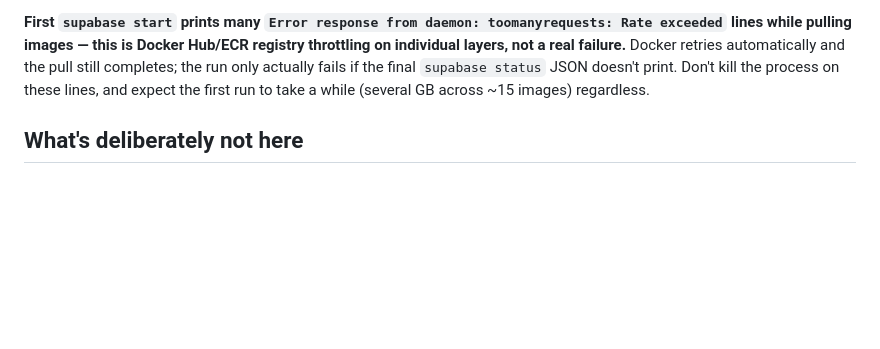
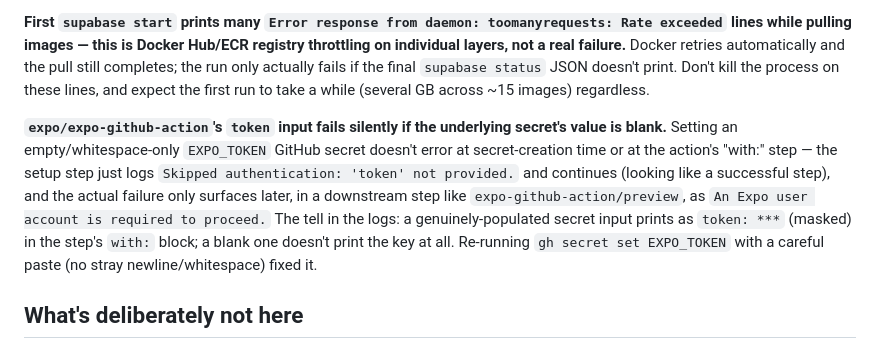
Before and after one commit to veggie2u/project-infinity, a Markdown page: SETUP-NOTES.md, the part around the change. Drawn GitHub-style; blank space fills up the shorter version.

Commit message:
Record EAS Update preview working and the silent-token gotcha
Co-Authored-By: Claude Sonnet 5 <noreply@anthropic.com>

```diff
--- a/SETUP-NOTES.md
+++ b/SETUP-NOTES.md
@@ -39,6 +39,8 @@ What follows are the structural lessons that are likely to still hold regardless
 
 **First `supabase start` prints many `Error response from daemon: toomanyrequests: Rate exceeded` lines while pulling images — this is Docker Hub/ECR registry throttling on individual layers, not a real failure.** Docker retries automatically and the pull still completes; the run only actually fails if the final `supabase status` JSON doesn't print. Don't kill the process on these lines, and expect the first run to take a while (several GB across ~15 images) regardless.
 
+**`expo/expo-github-action`'s `token` input fails silently if the underlying secret's value is blank.** Setting an empty/whitespace-only `EXPO_TOKEN` GitHub secret doesn't error at secret-creation time or at the action's "with:" step — the setup step just logs `Skipped authentication: 'token' not provided.` and continues (looking like a successful step), and the actual failure only surfaces later, in a downstream step like `expo-github-action/preview`, as `An Expo user account is required to proceed.` The tell in the logs: a genuinely-populated secret input prints as `token: ***` (masked) in the step's `with:` block; a blank one doesn't print the key at all. Re-running `gh secret set EXPO_TOKEN` with a careful paste (no stray newline/whitespace) fixed it.
+
 ## What's deliberately not here
 
 A separate genericized template/boilerplate repo. That's worth building once there's an actual second project providing real signal on what needs to be parameterized (naming, bundle IDs, package scopes) versus what can stay fixed — not speculatively, for one hypothetical future project.
```
Also changed, not shown: ROADMAP.md (+1 -1 lines).
